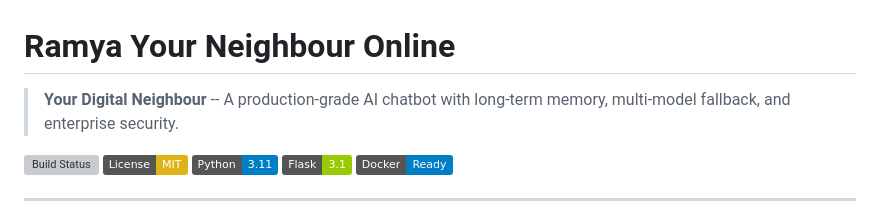
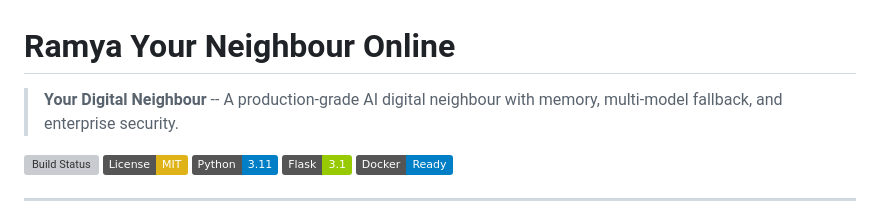
Before and after one commit to balajiabcd/Ramya-Your-Digital-Neighbour, a Markdown page: README.md, the part around the change. Drawn GitHub-style; badges without logos; grey boxes are pictures that could not be loaded.

Commit message:
Update project description in README.md

```diff
--- a/README.md
+++ b/README.md
@@ -1,6 +1,6 @@
 # Ramya Your Neighbour Online
 
-> **Your Digital Neighbour** -- A production-grade AI chatbot with long-term memory, multi-model fallback, and enterprise security.
+> **Your Digital Neighbour** -- A production-grade AI digital neighbour with memory, multi-model fallback, and enterprise security.
 
 [![Build Status](https://github.com/balajiabcd/Ramya-Your-Digital-Neighbour/actions/workflows/ci-cd.yml/badge.svg)](https://github.com/balajiabcd/Ramya-Your-Digital-Neighbour/actions)
 [![License: MIT](https://img.shields.io/badge/License-MIT-yellow.svg)](LICENSE)
```
